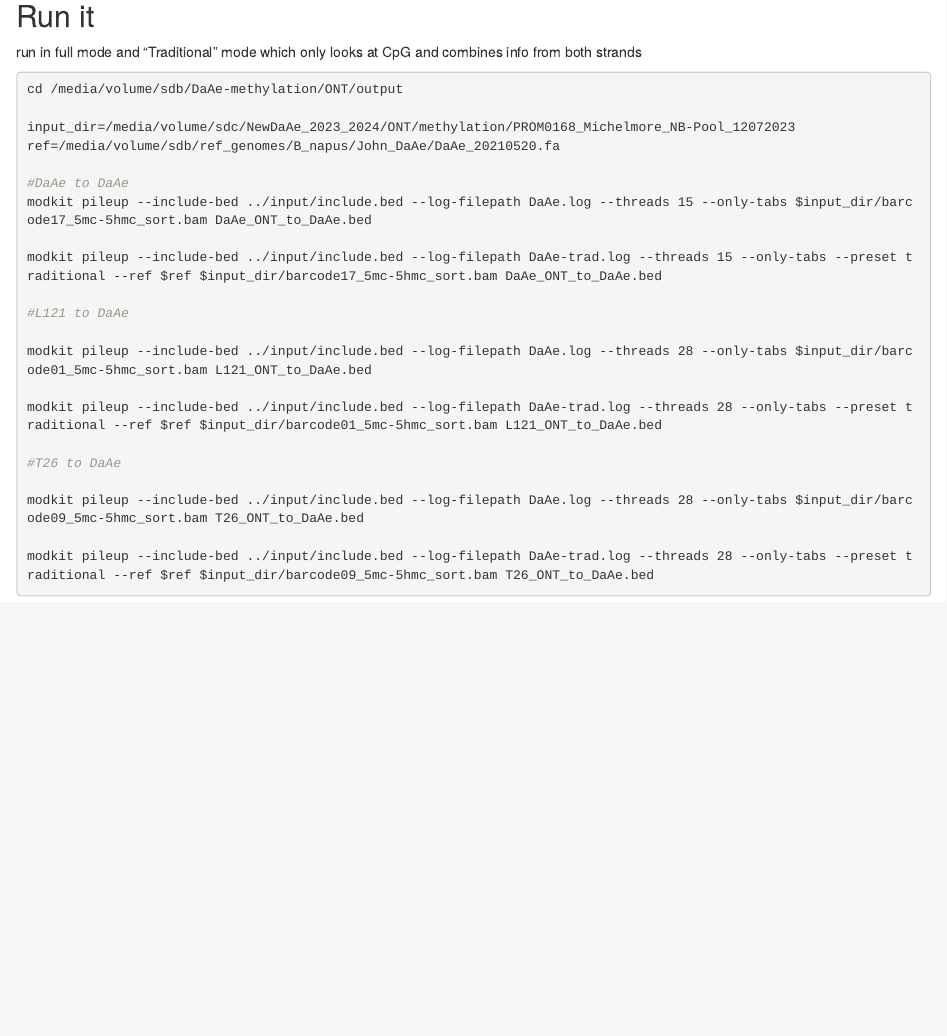
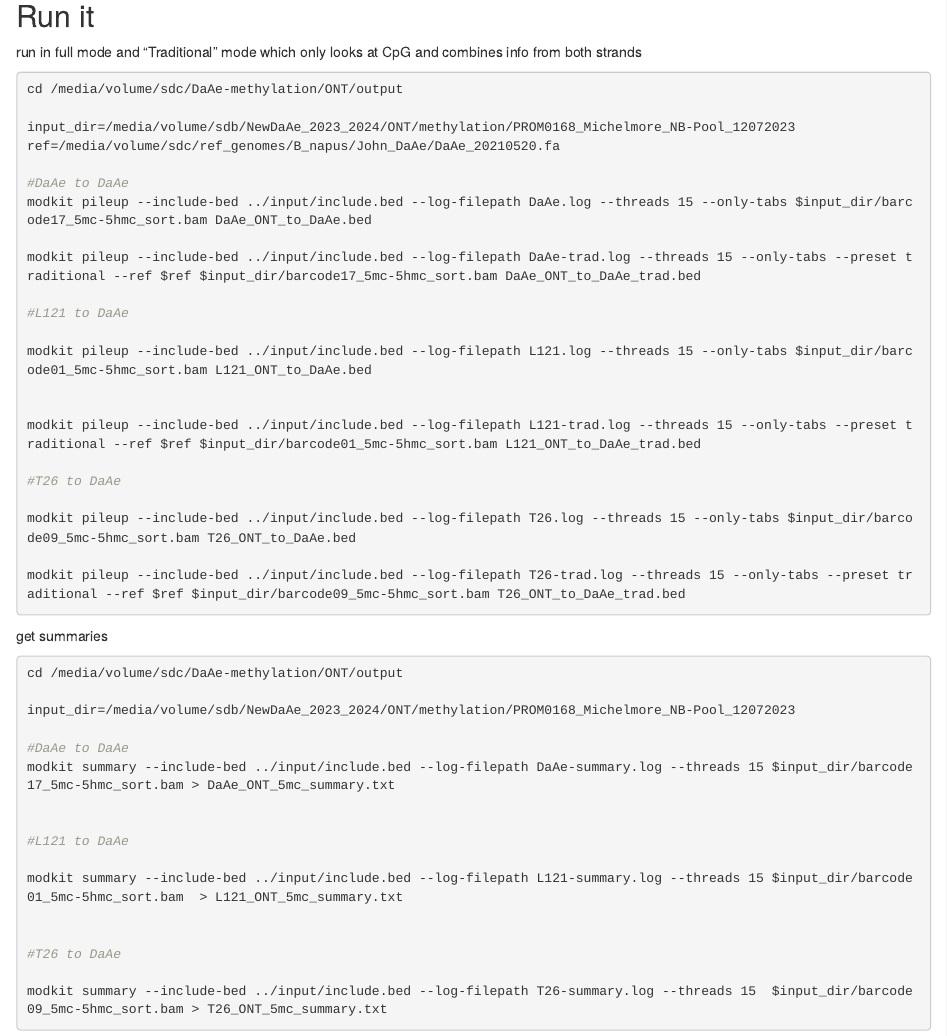
Before and after one commit to jnmaloof/DaAe-methylation, an R Markdown document (ONT/scripts/01_Run_Modkit.Rmd): the page in a window 1100 px wide, from 680 px down. Rendered offline with R 4.5, knitr and Pandoc, with nearby package versions.

Commit message:
fix ONT modkit calls

````diff
--- a/ONT/scripts/01_Run_Modkit.Rmd
+++ b/ONT/scripts/01_Run_Modkit.Rmd
@@ -43,28 +43,54 @@ run in full mode and "Traditional" mode which only looks at CpG and combines inf
 
 
 ```{bash, eval=FALSE}
-cd /media/volume/sdb/DaAe-methylation/ONT/output
+cd /media/volume/sdc/DaAe-methylation/ONT/output
 
-input_dir=/media/volume/sdc/NewDaAe_2023_2024/ONT/methylation/PROM0168_Michelmore_NB-Pool_12072023
-ref=/media/volume/sdb/ref_genomes/B_napus/John_DaAe/DaAe_20210520.fa
+input_dir=/media/volume/sdb/NewDaAe_2023_2024/ONT/methylation/PROM0168_Michelmore_NB-Pool_12072023
+ref=/media/volume/sdc/ref_genomes/B_napus/John_DaAe/DaAe_20210520.fa
 
 #DaAe to DaAe
 modkit pileup --include-bed ../input/include.bed --log-filepath DaAe.log --threads 15 --only-tabs $input_dir/barcode17_5mc-5hmc_sort.bam DaAe_ONT_to_DaAe.bed
 
-modkit pileup --include-bed ../input/include.bed --log-filepath DaAe-trad.log --threads 15 --only-tabs --preset traditional --ref $ref $input_dir/barcode17_5mc-5hmc_sort.bam DaAe_ONT_to_DaAe.bed
+modkit pileup --include-bed ../input/include.bed --log-filepath DaAe-trad.log --threads 15 --only-tabs --preset traditional --ref $ref $input_dir/barcode17_5mc-5hmc_sort.bam DaAe_ONT_to_DaAe_trad.bed
 
 #L121 to DaAe
 
-modkit pileup --include-bed ../input/include.bed --log-filepath DaAe.log --threads 28 --only-tabs $input_dir/barcode01_5mc-5hmc_sort.bam L121_ONT_to_DaAe.bed
+modkit pileup --include-bed ../input/include.bed --log-filepath L121.log --threads 15 --only-tabs $input_dir/barcode01_5mc-5hmc_sort.bam L121_ONT_to_DaAe.bed
 
-modkit pileup --include-bed ../input/include.bed --log-filepath DaAe-trad.log --threads 28 --only-tabs --preset traditional --ref $ref $input_dir/barcode01_5mc-5hmc_sort.bam L121_ONT_to_DaAe.bed
+
+modkit pileup --include-bed ../input/include.bed --log-filepath L121-trad.log --threads 15 --only-tabs --preset traditional --ref $ref $input_dir/barcode01_5mc-5hmc_sort.bam L121_ONT_to_DaAe_trad.bed
 
 #T26 to DaAe
 
-modkit pileup --include-bed ../input/include.bed --log-filepath DaAe.log --threads 28 --only-tabs $input_dir/barcode09_5mc-5hmc_sort.bam T26_ONT_to_DaAe.bed
+modkit pileup --include-bed ../input/include.bed --log-filepath T26.log --threads 15 --only-tabs $input_dir/barcode09_5mc-5hmc_sort.bam T26_ONT_to_DaAe.bed
 
-modkit pileup --include-bed ../input/include.bed --log-filepath DaAe-trad.log --threads 28 --only-tabs --preset traditional --ref $ref $input_dir/barcode09_5mc-5hmc_sort.bam T26_ONT_to_DaAe.bed
+modkit pileup --include-bed ../input/include.bed --log-filepath T26-trad.log --threads 15 --only-tabs --preset traditional --ref $ref $input_dir/barcode09_5mc-5hmc_sort.bam T26_ONT_to_DaAe_trad.bed
 
 
 
 ```
+
+
+get summaries
+
+```{bash, eval=FALSE}
+cd /media/volume/sdc/DaAe-methylation/ONT/output
+
+input_dir=/media/volume/sdb/NewDaAe_2023_2024/ONT/methylation/PROM0168_Michelmore_NB-Pool_12072023
+
+#DaAe to DaAe
+modkit summary --include-bed ../input/include.bed --log-filepath DaAe-summary.log --threads 15 $input_dir/barcode17_5mc-5hmc_sort.bam > DaAe_ONT_5mc_summary.txt
+
+
+#L121 to DaAe
+
+modkit summary --include-bed ../input/include.bed --log-filepath L121-summary.log --threads 15 $input_dir/barcode01_5mc-5hmc_sort.bam  > L121_ONT_5mc_summary.txt
+
+
+#T26 to DaAe
+
+modkit summary --include-bed ../input/include.bed --log-filepath T26-summary.log --threads 15  $input_dir/barcode09_5mc-5hmc_sort.bam > T26_ONT_5mc_summary.txt
+
+
+
+```
````
